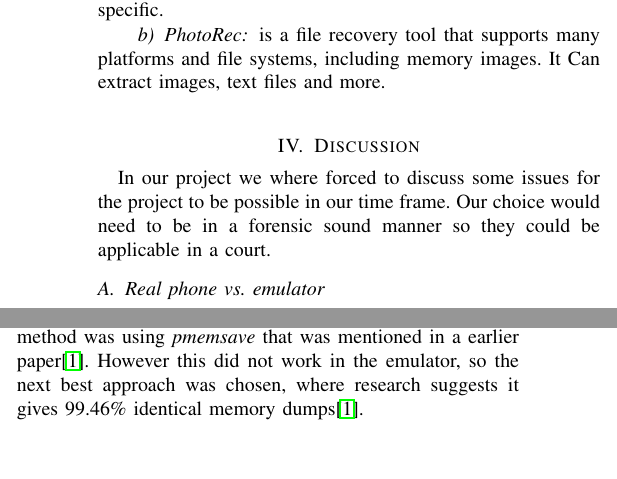
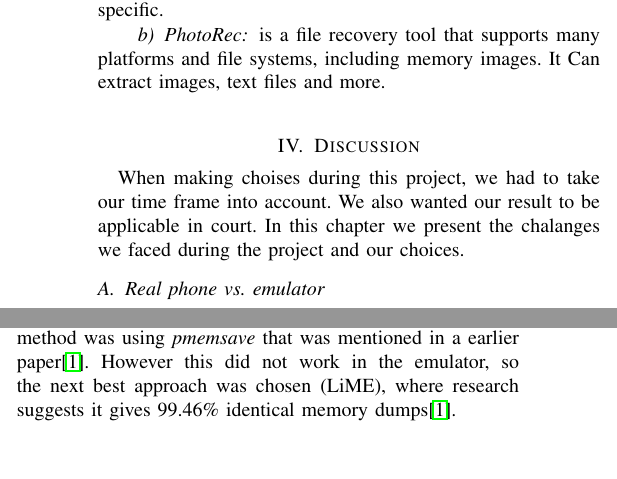
Before and after one commit to DownGoat/massive-tribble, a LaTeX paper (report/bak.report.tex, which reads report/discussion/discussion.tex): two parts of the columns of page 3 of 6, joined at a grey line, cut so that both start at the same text, the shorter picture padded with empty space. Compiled offline with pdfLaTeX.

Commit message:
Rekkefølge i discussion, første tekst

```diff
--- a/report/discussion/discussion.tex
+++ b/report/discussion/discussion.tex
@@ -1,7 +1,7 @@
 \section{Discussion}
-In our project we where forced to discuss some issues for the project to be % Forced?? :P
-possible in our time frame. Our choice would need to be in a forensic sound manner
-so they could be applicable in a court.
+When making choises during this project, we had to take our time frame into account.
+We also wanted our result to be applicable in court. In this chapter we present the
+chalanges we faced during the project and our choices.
 
 \subsection{Real phone vs. emulator}
 In a real case scenario, a forensic investigator would receive a physical device
@@ -22,0 +27,5 @@ where the device is out of production.
+that gave us the most forensic sound evidence. Originally our chosen method was
+using \textit{pmemsave} %kommando, formatering
+that was mentioned in a earlier paper\cite{acq_vol_android_mem}. However this did
+not work in the emulator, so the next best approach was chosen (LiME), where research suggests
+it gives 99.46\% identical memory dumps\cite{acq_vol_android_mem}.
@@ -57,5 +72,0 @@ obtaining memory from mobile devices. When choosing method we where looking for
-that gave us the most forensic sound evidence. Originally our chosen method was
-using \textit{pmemsave} %kommando, formatering
-that was mentioned in a earlier paper\cite{acq_vol_android_mem}. However this did
-not work in the emulator, so the next best approach was chosen, where research suggests
-it gives 99.46\% identical memory dumps\cite{acq_vol_android_mem}.
```
Also changed, not shown: report/discussion/discussion.tex (31 more changed lines).
